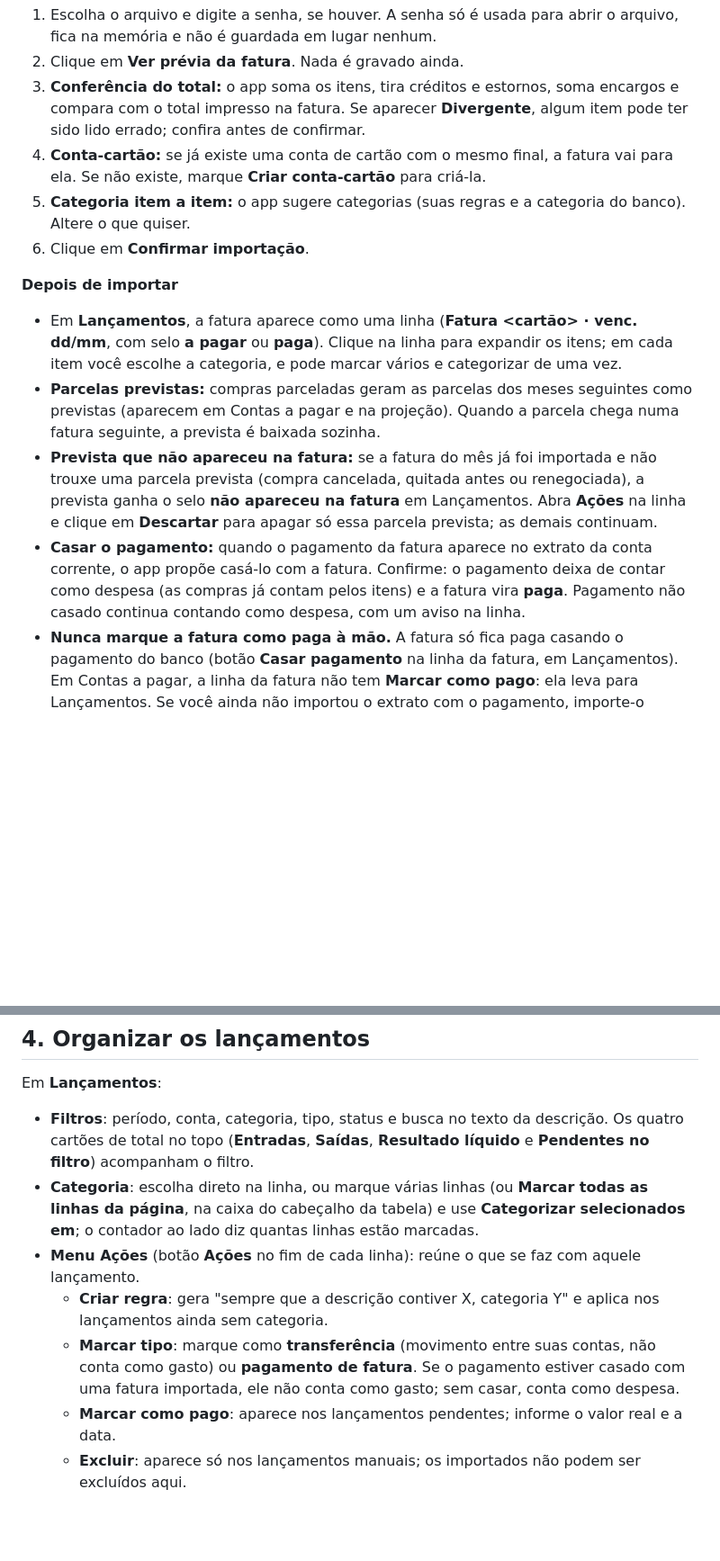
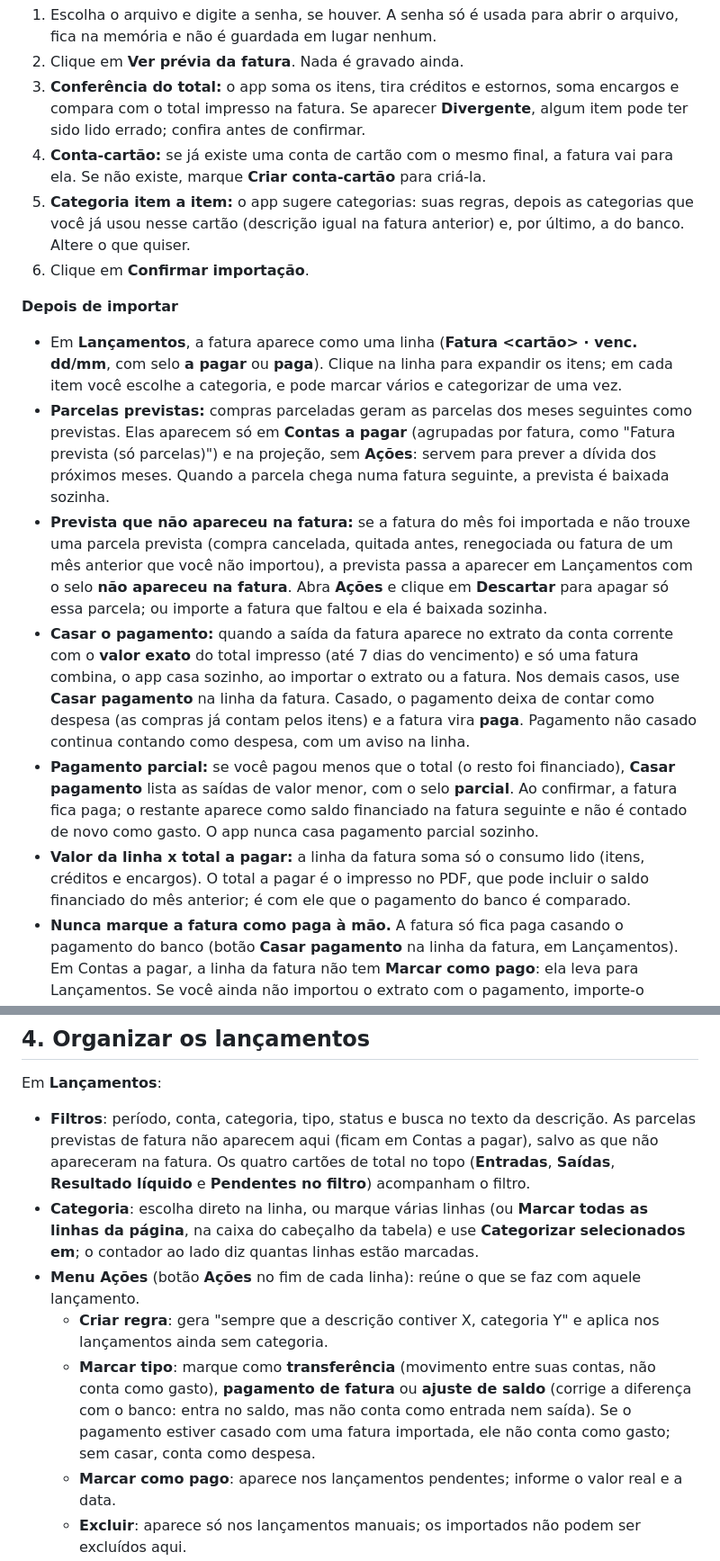
Before and after one commit to PapitoOpro/ConsultorFin, a Markdown page: docs/PASSO-A-PASSO.md, 2 parts joined by grey strips. Shown at 90% size. Drawn GitHub-style; blank space fills up the shorter version.

```diff
--- a/docs/PASSO-A-PASSO.md
+++ b/docs/PASSO-A-PASSO.md
@@ -58,14 +58,16 @@ Em **Histórico de importações**, o botão **Desfazer** aparece só na importa
 2. Clique em **Ver prévia da fatura**. Nada é gravado ainda.
 3. **Conferência do total:** o app soma os itens, tira créditos e estornos, soma encargos e compara com o total impresso na fatura. Se aparecer **Divergente**, algum item pode ter sido lido errado; confira antes de confirmar.
 4. **Conta-cartão:** se já existe uma conta de cartão com o mesmo final, a fatura vai para ela. Se não existe, marque **Criar conta-cartão** para criá-la.
-5. **Categoria item a item:** o app sugere categorias (suas regras e a categoria do banco). Altere o que quiser.
+5. **Categoria item a item:** o app sugere categorias: suas regras, depois as categorias que você já usou nesse cartão (descrição igual na fatura anterior) e, por último, a do banco. Altere o que quiser.
 6. Clique em **Confirmar importação**.
 
 **Depois de importar**
 - Em **Lançamentos**, a fatura aparece como uma linha (**Fatura <cartão> · venc. dd/mm**, com selo **a pagar** ou **paga**). Clique na linha para expandir os itens; em cada item você escolhe a categoria, e pode marcar vários e categorizar de uma vez.
-- **Parcelas previstas:** compras parceladas geram as parcelas dos meses seguintes como previstas (aparecem em Contas a pagar e na projeção). Quando a parcela chega numa fatura seguinte, a prevista é baixada sozinha.
-- **Prevista que não apareceu na fatura:** se a fatura do mês já foi importada e não trouxe uma parcela prevista (compra cancelada, quitada antes ou renegociada), a prevista ganha o selo **não apareceu na fatura** em Lançamentos. Abra **Ações** na linha e clique em **Descartar** para apagar só essa parcela prevista; as demais continuam.
-- **Casar o pagamento:** quando o pagamento da fatura aparece no extrato da conta corrente, o app propõe casá-lo com a fatura. Confirme: o pagamento deixa de contar como despesa (as compras já contam pelos itens) e a fatura vira **paga**. Pagamento não casado continua contando como despesa, com um aviso na linha.
+- **Parcelas previstas:** compras parceladas geram as parcelas dos meses seguintes como previstas. Elas aparecem só em **Contas a pagar** (agrupadas por fatura, como "Fatura prevista (só parcelas)") e na projeção, sem **Ações**: servem para prever a dívida dos próximos meses. Quando a parcela chega numa fatura seguinte, a prevista é baixada sozinha.
+- **Prevista que não apareceu na fatura:** se a fatura do mês foi importada e não trouxe uma parcela prevista (compra cancelada, quitada antes, renegociada ou fatura de um mês anterior que você não importou), a prevista passa a aparecer em Lançamentos com o selo **não apareceu na fatura**. Abra **Ações** e clique em **Descartar** para apagar só essa parcela; ou importe a fatura que faltou e ela é baixada sozinha.
+- **Casar o pagamento:** quando a saída da fatura aparece no extrato da conta corrente com o **valor exato** do total impresso (até 7 dias do vencimento) e só uma fatura combina, o app casa sozinho, ao importar o extrato ou a fatura. Nos demais casos, use **Casar pagamento** na linha da fatura. Casado, o pagamento deixa de contar como despesa (as compras já contam pelos itens) e a fatura vira **paga**. Pagamento não casado continua contando como despesa, com um aviso na linha.
+- **Pagamento parcial:** se você pagou menos que o total (o resto foi financiado), **Casar pagamento** lista as saídas de valor menor, com o selo **parcial**. Ao confirmar, a fatura fica paga; o restante aparece como saldo financiado na fatura seguinte e não é contado de novo como gasto. O app nunca casa pagamento parcial sozinho.
+- **Valor da linha x total a pagar:** a linha da fatura soma só o consumo lido (itens, créditos e encargos). O total a pagar é o impresso no PDF, que pode incluir o saldo financiado do mês anterior; é com ele que o pagamento do banco é comparado.
 - **Nunca marque a fatura como paga à mão.** A fatura só fica paga casando o pagamento do banco (botão **Casar pagamento** na linha da fatura, em Lançamentos). Em Contas a pagar, a linha da fatura não tem **Marcar como pago**: ela leva para Lançamentos. Se você ainda não importou o extrato com o pagamento, importe-o primeiro. Desfazer a importação desse extrato volta a fatura para **a pagar**.
 - **Reimportar ou substituir:** o mesmo PDF não duplica. Se o emissor gerar uma versão diferente da fatura do mesmo mês, marque **Substituir a fatura existente deste mês**; as categorias já escolhidas nos itens iguais são mantidas.
 
@@ -77,11 +79,11 @@ Em **Histórico de importações**, o botão **Desfazer** aparece só na importa
 
 Em **Lançamentos**:
 
-- **Filtros**: período, conta, categoria, tipo, status e busca no texto da descrição. Os quatro cartões de total no topo (**Entradas**, **Saídas**, **Resultado líquido** e **Pendentes no filtro**) acompanham o filtro.
+- **Filtros**: período, conta, categoria, tipo, status e busca no texto da descrição. As parcelas previstas de fatura não aparecem aqui (ficam em Contas a pagar), salvo as que não apareceram na fatura. Os quatro cartões de total no topo (**Entradas**, **Saídas**, **Resultado líquido** e **Pendentes no filtro**) acompanham o filtro.
 - **Categoria**: escolha direto na linha, ou marque várias linhas (ou **Marcar todas as linhas da página**, na caixa do cabeçalho da tabela) e use **Categorizar selecionados em**; o contador ao lado diz quantas linhas estão marcadas.
 - **Menu Ações** (botão **Ações** no fim de cada linha): reúne o que se faz com aquele lançamento.
   - **Criar regra**: gera "sempre que a descrição contiver X, categoria Y" e aplica nos lançamentos ainda sem categoria.
-  - **Marcar tipo**: marque como **transferência** (movimento entre suas contas, não conta como gasto) ou **pagamento de fatura**. Se o pagamento estiver casado com uma fatura importada, ele não conta como gasto; sem casar, conta como despesa.
+  - **Marcar tipo**: marque como **transferência** (movimento entre suas contas, não conta como gasto), **pagamento de fatura** ou **ajuste de saldo** (corrige a diferença com o banco: entra no saldo, mas não conta como entrada nem saída). Se o pagamento estiver casado com uma fatura importada, ele não conta como gasto; sem casar, conta como despesa.
   - **Marcar como pago**: aparece nos lançamentos pendentes; informe o valor real e a data.
   - **Excluir**: aparece só nos lançamentos manuais; os importados não podem ser excluídos aqui.
 - **Novo lançamento**: o botão no topo da página abre o formulário **Novo lançamento manual**, para o que não está em nenhum extrato.
```
Also changed, not shown: other parts of docs/PASSO-A-PASSO.md (+1 -1 lines), README.md (+1 -1 lines).
